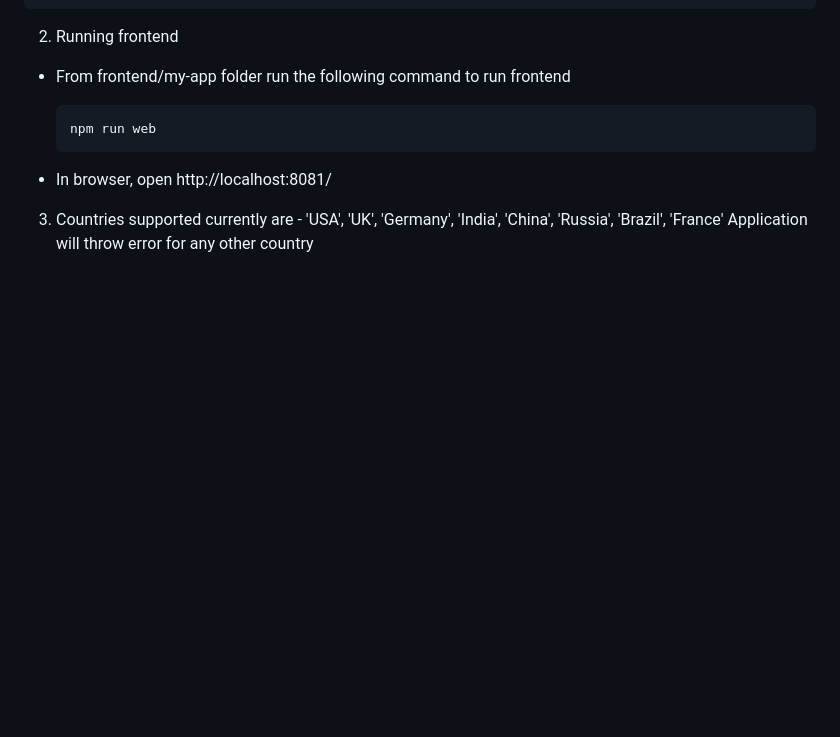
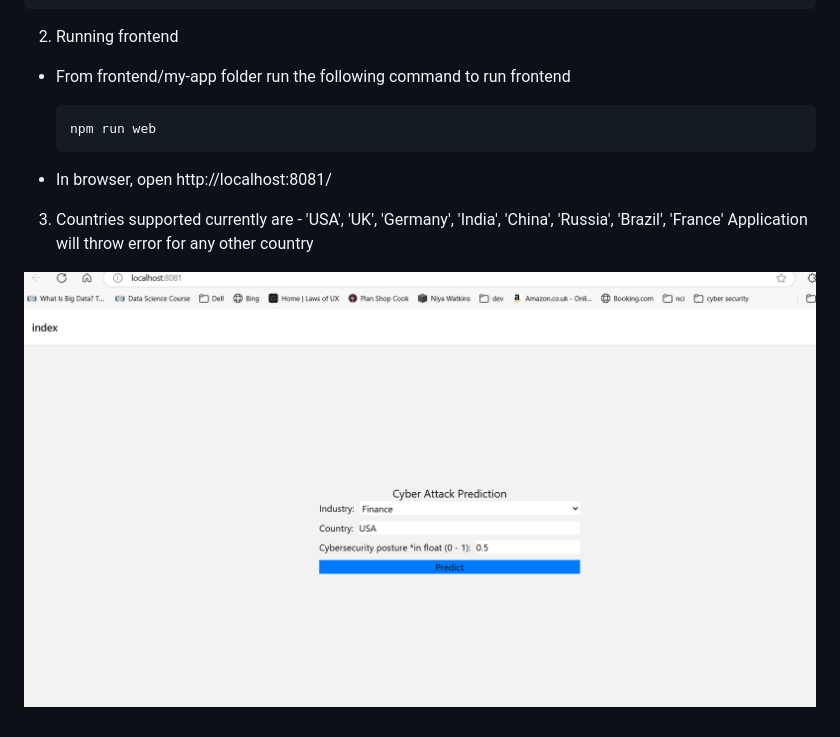
Before and after one commit to ashishsoman/cyber-attack-predictor, a Markdown page: README.md, the part around the change. Rendered like a GitHub page; pictures changed too: image.png (added); blank space fills up the shorter version.

```diff
--- a/README.md
+++ b/README.md
@@ -19,3 +19,5 @@
 
 3. Countries supported currently are - 'USA', 'UK', 'Germany', 'India', 'China', 'Russia', 'Brazil', 'France'
 Application will throw error for any other country
+
+![cyber attack predictor interface](image.png)
```
